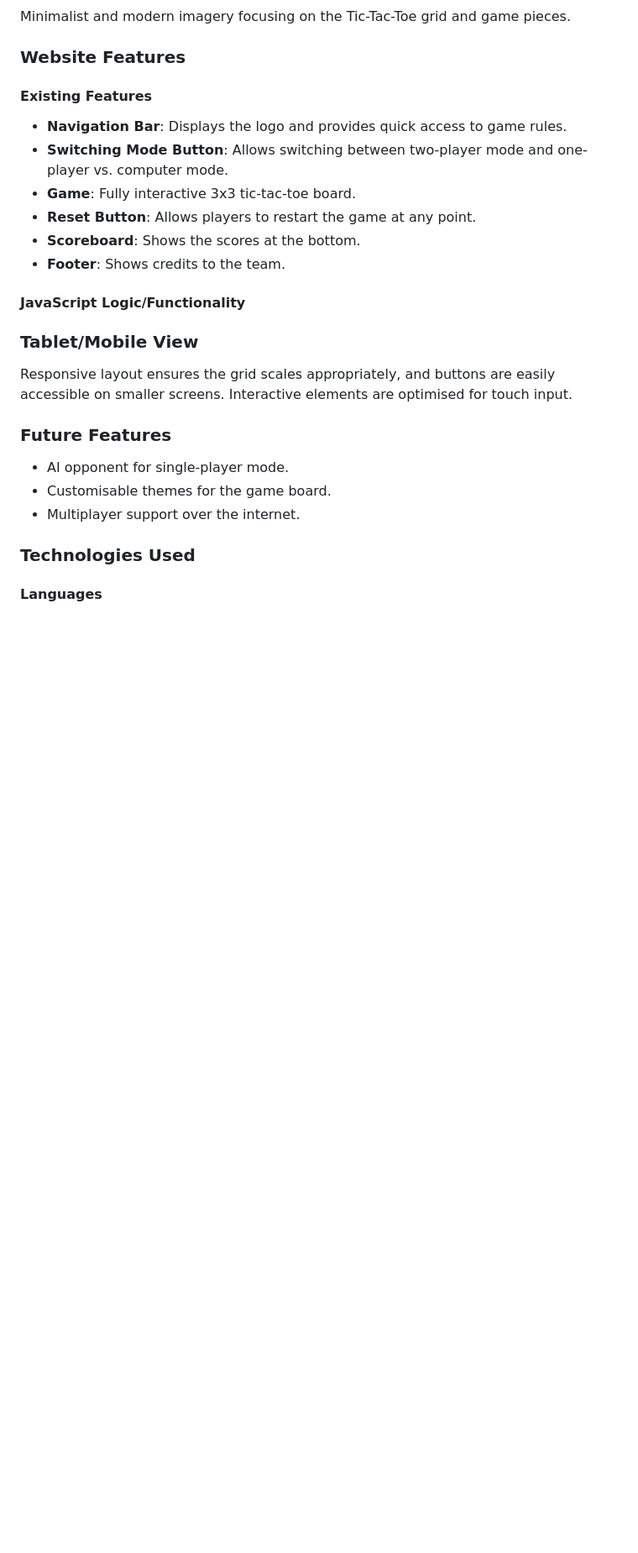
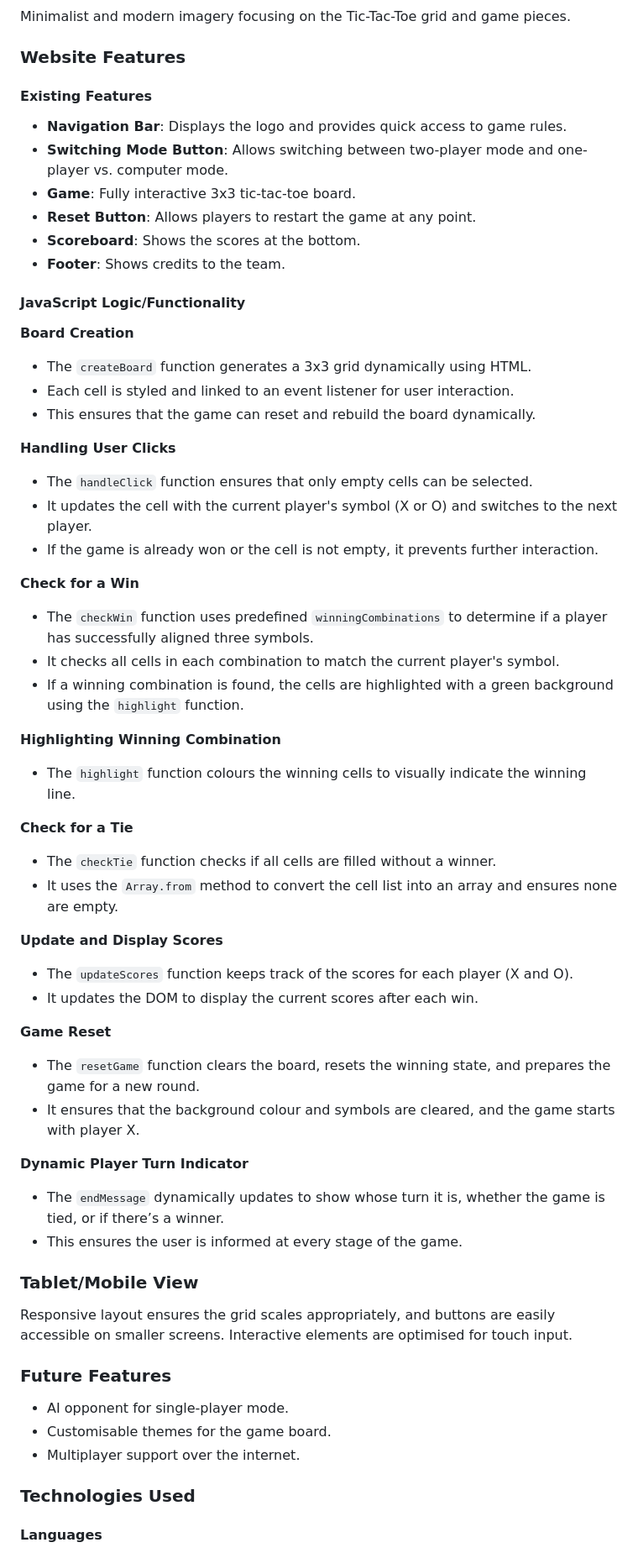
Before and after one commit to catrinlam/tic-tac-bro, a Markdown page: README.md, the part around one of its changes. Shown at 84% size. GitHub-like rendering; blank space fills up the shorter version.

Commit message:
Added js functionalities to readme

```diff
--- a/README.md
+++ b/README.md
@@ -113,6 +113,47 @@ Minimalist and modern imagery focusing on the Tic-Tac-Toe grid and game pieces.
 
 #### JavaScript Logic/Functionality
 
+**Board Creation**
+
+- The `createBoard` function generates a 3x3 grid dynamically using HTML.
+- Each cell is styled and linked to an event listener for user interaction.
+- This ensures that the game can reset and rebuild the board dynamically.
+
+**Handling User Clicks**
+
+- The `handleClick` function ensures that only empty cells can be selected.
+- It updates the cell with the current player's symbol (X or O) and switches to the next player.
+- If the game is already won or the cell is not empty, it prevents further interaction.
+
+**Check for a Win**
+
+- The `checkWin` function uses predefined `winningCombinations` to determine if a player has successfully aligned three symbols.
+- It checks all cells in each combination to match the current player's symbol.
+- If a winning combination is found, the cells are highlighted with a green background using the `highlight` function.
+
+**Highlighting Winning Combination**
+
+- The `highlight` function colours the winning cells to visually indicate the winning line.
+
+**Check for a Tie**
+
+- The `checkTie` function checks if all cells are filled without a winner.
+- It uses the `Array.from` method to convert the cell list into an array and ensures none are empty.
+
+**Update and Display Scores**
+
+- The `updateScores` function keeps track of the scores for each player (X and O).
+- It updates the DOM to display the current scores after each win.
+
+**Game Reset**
+
+- The `resetGame` function clears the board, resets the winning state, and prepares the game for a new round.
+- It ensures that the background colour and symbols are cleared, and the game starts with player X.
+
+**Dynamic Player Turn Indicator**
+
+- The `endMessage` dynamically updates to show whose turn it is, whether the game is tied, or if there’s a winner.
+- This ensures the user is informed at every stage of the game.
 
 ### Tablet/Mobile View
 
```
Also changed, not shown: other parts of README.md (+17 -15 lines).
